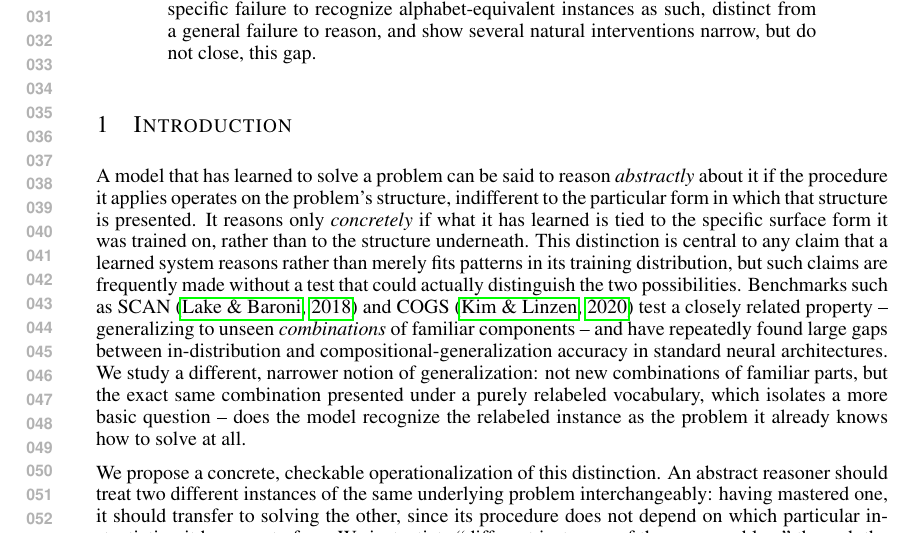
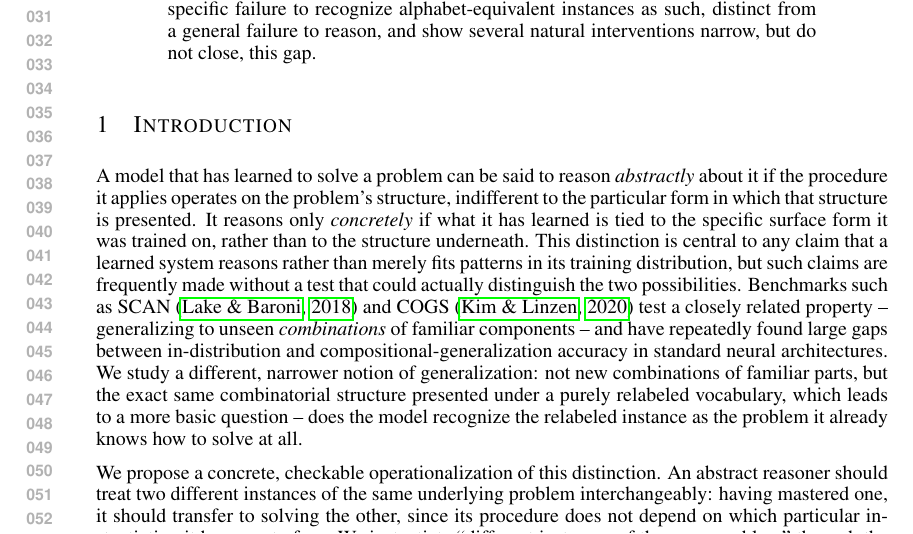
Before and after one commit to Sfgangloff/equivalent-problems-transformers, a LaTeX paper (paper/main.tex): part of page 1 of 6, cut so that both start at the same text. Compiled offline with pdfLaTeX.

Commit message:
Wording: "combination" -> "combinatorial structure", "isolates" -> "leads to"
Introduction, contrasting our narrower question against SCAN/COGS.

Co-Authored-By: Claude Sonnet 5 <noreply@anthropic.com>
Claude-Session: https://claude.ai/code/session_01WWqg5bE6jyfH4Ev3CjQBqy

```diff
--- a/paper/main.tex
+++ b/paper/main.tex
@@ -41,8 +41,9 @@ generalizing to unseen \emph{combinations} of familiar components -- and
 have repeatedly found large gaps between in-distribution and
 compositional-generalization accuracy in standard neural architectures.
 We study a different, narrower notion of generalization: not new
-combinations of familiar parts, but the exact same combination presented
-under a purely relabeled vocabulary, which isolates a more basic
+combinations of familiar parts, but the exact same combinatorial
+structure presented under a purely relabeled vocabulary, which leads to
+a more basic
 question -- does the model recognize the relabeled instance as the
 problem it already knows how to solve at all.
 
```
Also changed, not shown: paper/main.pdf.
